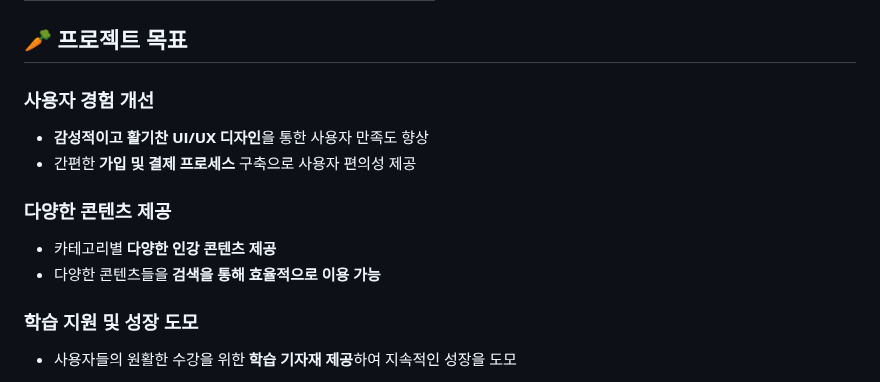
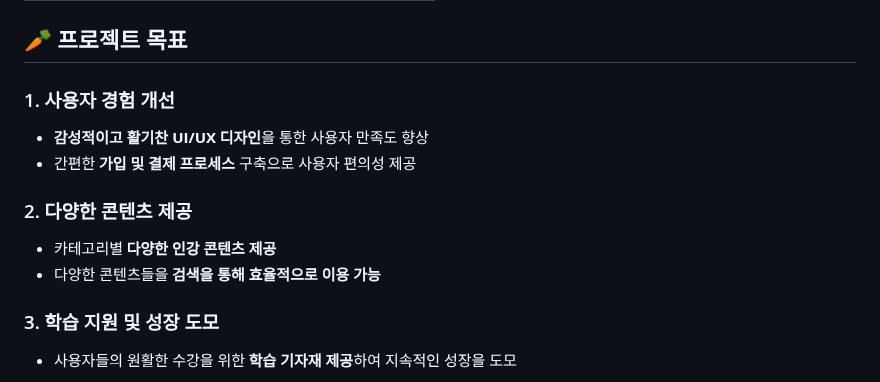
Before and after one commit to skd9712/LearnAndRun, a Markdown page: README.md, the part around one of its changes. GitHub-like rendering.

```diff
--- a/README.md
+++ b/README.md
@@ -23,13 +23,13 @@
 
 ## 🥕 프로젝트 목표
 
-### 사용자 경험 개선
+### 1. 사용자 경험 개선
 - **감성적이고 활기찬 UI/UX 디자인**을 통한 사용자 만족도 향상
 - 간편한 **가입 및 결제 프로세스** 구축으로 사용자 편의성 제공
 
-### 다양한 콘텐츠 제공
+### 2. 다양한 콘텐츠 제공
 - 카테고리별 **다양한 인강 콘텐츠 제공**
 - 다양한 콘텐츠들을 **검색을 통해 효율적으로 이용 가능**
 
-### 학습 지원 및 성장 도모
+### 3. 학습 지원 및 성장 도모
 - 사용자들의 원활한 수강을 위한 **학습 기자재 제공**하여 지속적인 성장을 도모
```
Also changed, not shown: other parts of README.md (+2 -0 lines).
